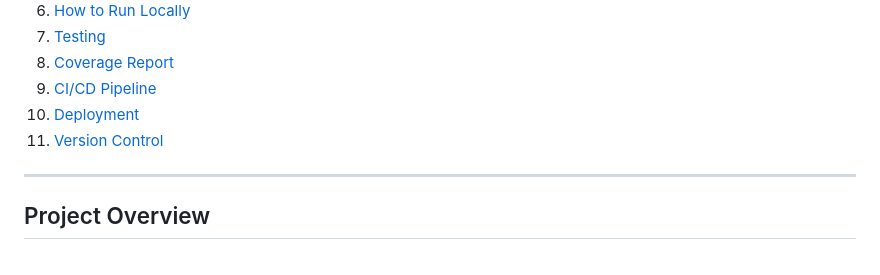
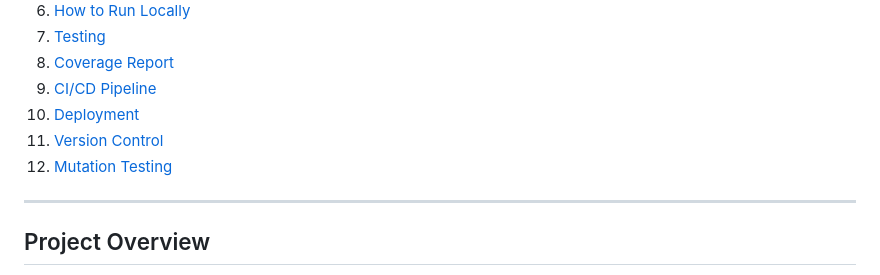
Before and after one commit to ashastri7/Pharmacy_Prescription_Manager, a Markdown page: README.md, the part around the change. Drawn GitHub-style.

Commit message:
Add Mutation Testing section to README

```diff
--- a/README.md
+++ b/README.md
@@ -22,6 +22,7 @@
 9. [CI/CD Pipeline](#cicd-pipeline)
 10. [Deployment](#deployment)
 11. [Version Control](#version-control)
+12. [Mutation Testing](#mutation-testing)
 
 ---
 
```
